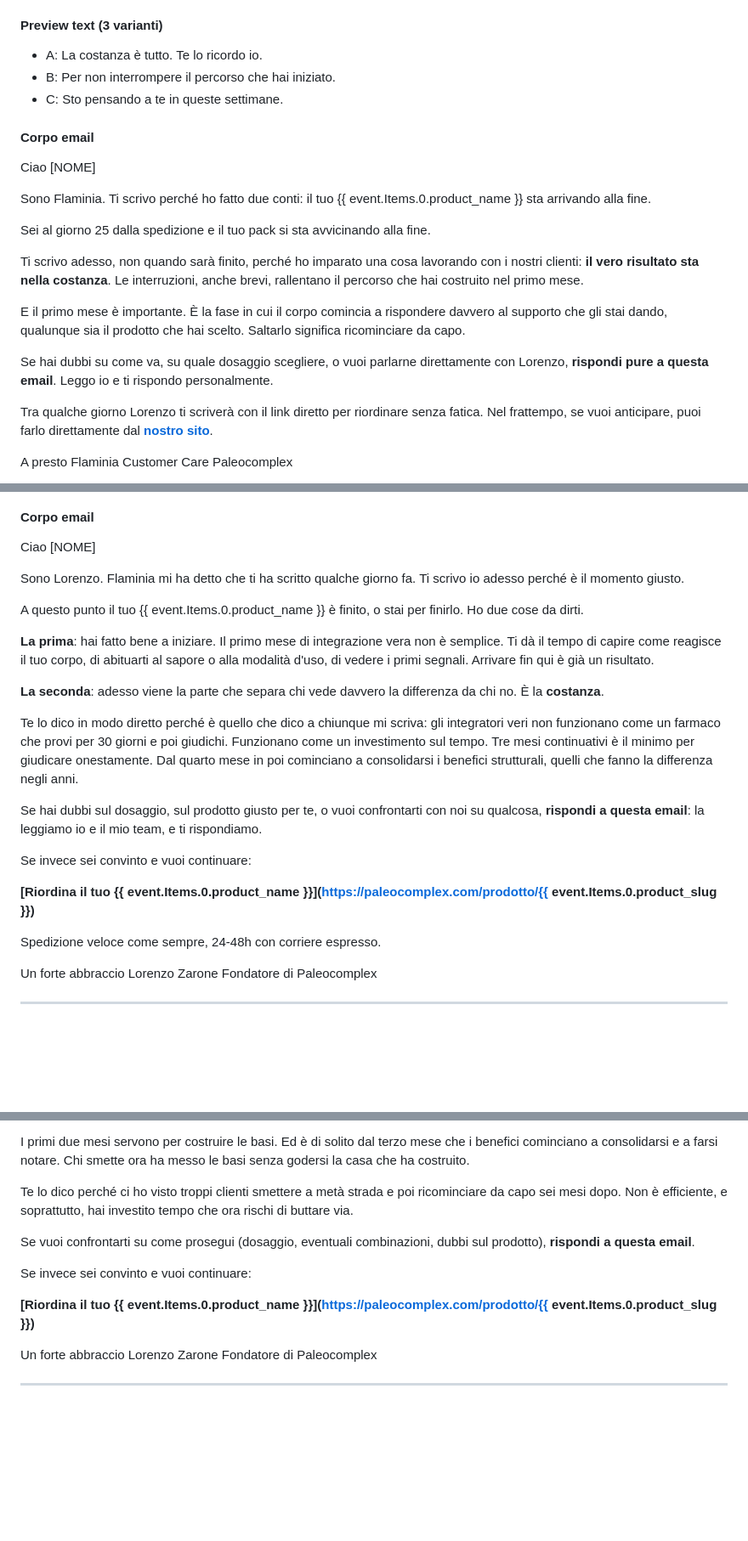
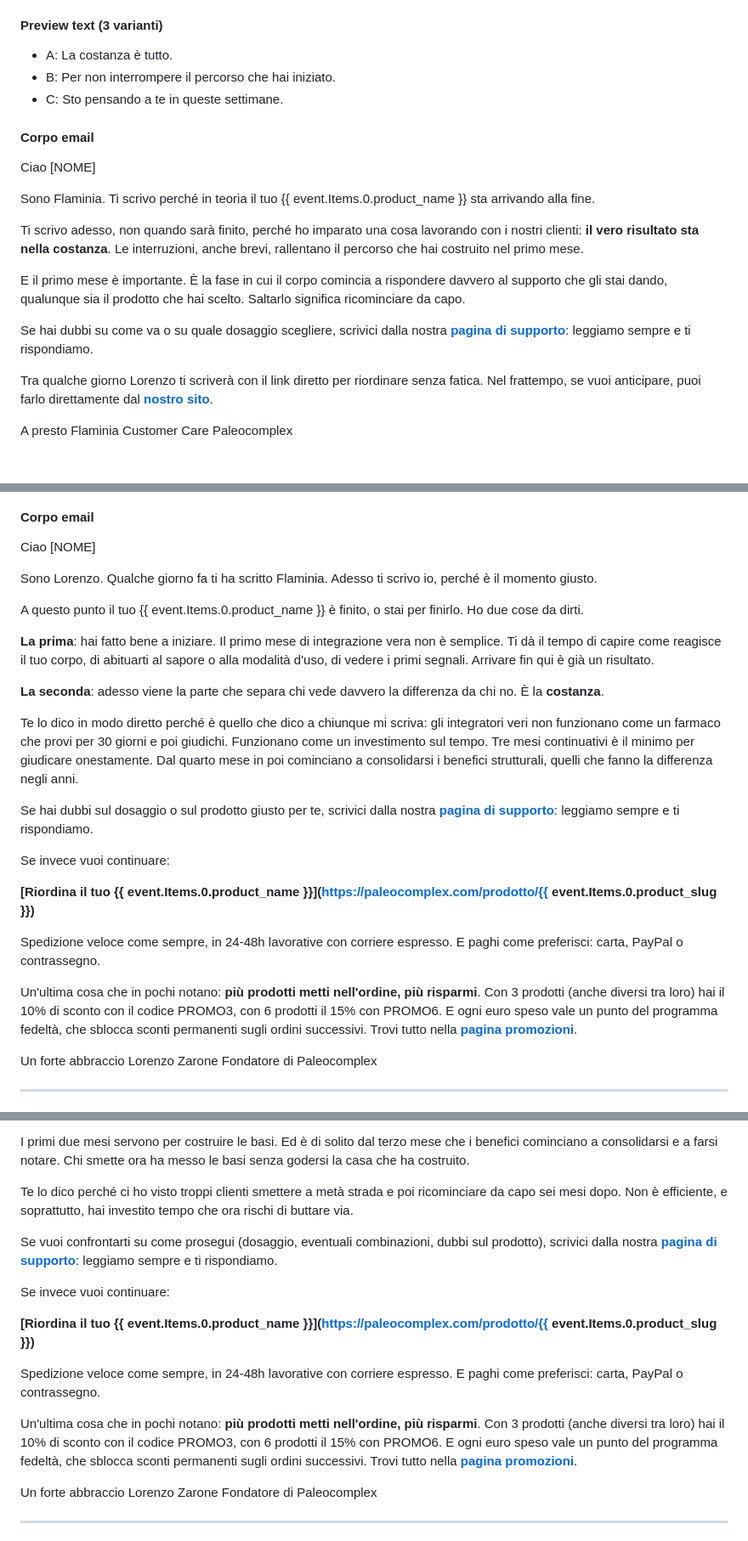
Before and after one commit to giavara/paleo, a Markdown page: automations/fase3/71-first-order-reorder.md, 3 parts joined by grey strips. Shown at 85% size. Rendered like a GitHub page; blank space fills up the shorter version.

```diff
--- a/automations/fase3/71-first-order-reorder.md
+++ b/automations/fase3/71-first-order-reorder.md
@@ -107,7 +107,7 @@ Copre tutti i prodotti con pack che si esauriscono in circa un mese (multivit ba
 
 #### Preview text (3 varianti)
 
-- A: La costanza è tutto. Te lo ricordo io.
+- A: La costanza è tutto.
 - B: Per non interrompere il percorso che hai iniziato.
 - C: Sto pensando a te in queste settimane.
 
@@ -115,15 +115,13 @@ Copre tutti i prodotti con pack che si esauriscono in circa un mese (multivit ba
 
 Ciao [NOME]
 
-Sono Flaminia. Ti scrivo perché ho fatto due conti: il tuo {{ event.Items.0.product_name }} sta arrivando alla fine.
-
-Sei al giorno 25 dalla spedizione e il tuo pack si sta avvicinando alla fine.
+Sono Flaminia. Ti scrivo perché in teoria il tuo {{ event.Items.0.product_name }} sta arrivando alla fine.
 
 Ti scrivo adesso, non quando sarà finito, perché ho imparato una cosa lavorando con i nostri clienti: **il vero risultato sta nella costanza**. Le interruzioni, anche brevi, rallentano il percorso che hai costruito nel primo mese.
 
 E il primo mese è importante. È la fase in cui il corpo comincia a rispondere davvero al supporto che gli stai dando, qualunque sia il prodotto che hai scelto. Saltarlo significa ricominciare da capo.
 
-Se hai dubbi su come va, su quale dosaggio scegliere, o vuoi parlarne direttamente con Lorenzo, **rispondi pure a questa email**. Leggo io e ti rispondo personalmente.
+Se hai dubbi su come va o su quale dosaggio scegliere, scrivici dalla nostra **[pagina di supporto](https://paleocomplex.com/contatti/)**: leggiamo sempre e ti rispondiamo.
 
 Tra qualche giorno Lorenzo ti scriverà con il link diretto per riordinare senza fatica. Nel frattempo, se vuoi anticipare, puoi farlo direttamente dal **[nostro sito](https://paleocomplex.com)**.
 
@@ -153,7 +151,7 @@ Customer Care Paleocomplex
 
 Ciao [NOME]
 
-Sono Lorenzo. Flaminia mi ha detto che ti ha scritto qualche giorno fa. Ti scrivo io adesso perché è il momento giusto.
+Sono Lorenzo. Qualche giorno fa ti ha scritto Flaminia. Adesso ti scrivo io, perché è il momento giusto.
 
 A questo punto il tuo {{ event.Items.0.product_name }} è finito, o stai per finirlo. Ho due cose da dirti.
 
@@ -163,13 +161,15 @@ A questo punto il tuo {{ event.Items.0.product_name }} è finito, o stai per fin
 
 Te lo dico in modo diretto perché è quello che dico a chiunque mi scriva: gli integratori veri non funzionano come un farmaco che provi per 30 giorni e poi giudichi. Funzionano come un investimento sul tempo. Tre mesi continuativi è il minimo per giudicare onestamente. Dal quarto mese in poi cominciano a consolidarsi i benefici strutturali, quelli che fanno la differenza negli anni.
 
-Se hai dubbi sul dosaggio, sul prodotto giusto per te, o vuoi confrontarti con noi su qualcosa, **rispondi a questa email**: la leggiamo io e il mio team, e ti rispondiamo.
+Se hai dubbi sul dosaggio o sul prodotto giusto per te, scrivici dalla nostra **[pagina di supporto](https://paleocomplex.com/contatti/)**: leggiamo sempre e ti rispondiamo.
 
-Se invece sei convinto e vuoi continuare:
+Se invece vuoi continuare:
 
 **[Riordina il tuo {{ event.Items.0.product_name }}](https://paleocomplex.com/prodotto/{{ event.Items.0.product_slug }})**
 
-Spedizione veloce come sempre, 24-48h con corriere espresso.
+Spedizione veloce come sempre, in 24-48h lavorative con corriere espresso. E paghi come preferisci: carta, PayPal o contrassegno.
+
+Un'ultima cosa che in pochi notano: **più prodotti metti nell'ordine, più risparmi**. Con 3 prodotti (anche diversi tra loro) hai il 10% di sconto con il codice PROMO3, con 6 prodotti il 15% con PROMO6. E ogni euro speso vale un punto del programma fedeltà, che sblocca sconti permanenti sugli ordini successivi. Trovi tutto nella **[pagina promozioni](https://paleocomplex.com/promozioni/)**.
 
 Un forte abbraccio
 Lorenzo Zarone
@@ -249,11 +249,15 @@ I primi due mesi servono per costruire le basi. Ed è di solito dal terzo mese c
 
 Te lo dico perché ci ho visto troppi clienti smettere a metà strada e poi ricominciare da capo sei mesi dopo. Non è efficiente, e soprattutto, hai investito tempo che ora rischi di buttare via.
 
-Se vuoi confrontarti su come prosegui (dosaggio, eventuali combinazioni, dubbi sul prodotto), **rispondi a questa email**.
+Se vuoi confrontarti su come prosegui (dosaggio, eventuali combinazioni, dubbi sul prodotto), scrivici dalla nostra **[pagina di supporto](https://paleocomplex.com/contatti/)**: leggiamo sempre e ti rispondiamo.
 
-Se invece sei convinto e vuoi continuare:
+Se invece vuoi continuare:
 
 **[Riordina il tuo {{ event.Items.0.product_name }}](https://paleocomplex.com/prodotto/{{ event.Items.0.product_slug }})**
+
+Spedizione veloce come sempre, in 24-48h lavorative con corriere espresso. E paghi come preferisci: carta, PayPal o contrassegno.
+
+Un'ultima cosa che in pochi notano: **più prodotti metti nell'ordine, più risparmi**. Con 3 prodotti (anche diversi tra loro) hai il 10% di sconto con il codice PROMO3, con 6 prodotti il 15% con PROMO6. E ogni euro speso vale un punto del programma fedeltà, che sblocca sconti permanenti sugli ordini successivi. Trovi tutto nella **[pagina promozioni](https://paleocomplex.com/promozioni/)**.
 
 Un forte abbraccio
 Lorenzo Zarone
```
Also changed, not shown: other parts of automations/fase3/71-first-order-reorder.md (+11 -6 lines).
